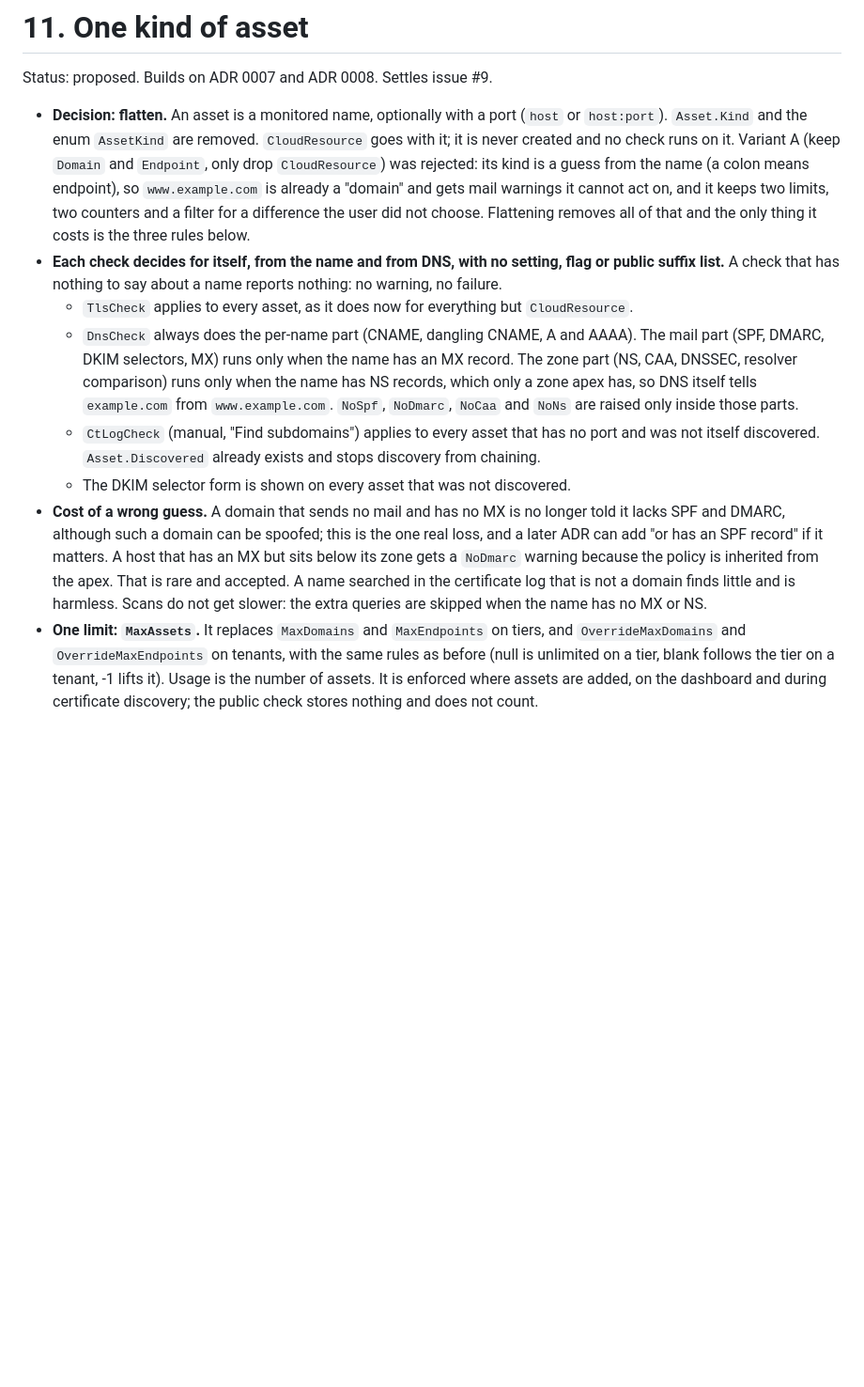
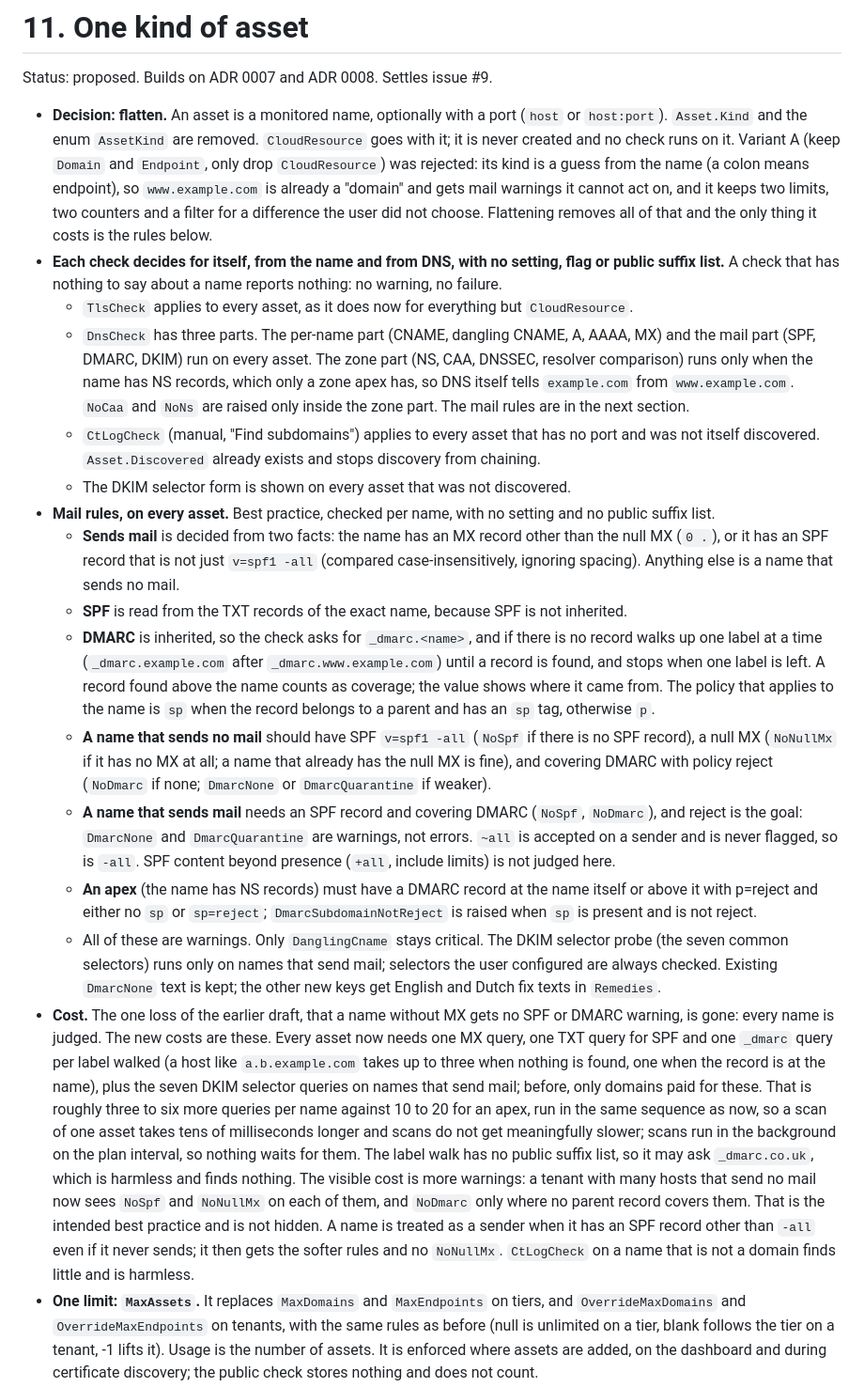
Before and after one commit to pimvd/fullyqualified, a Markdown page: docs/adr/0011-one-kind-of-asset.md, the part around one of its changes. Shown at 94% size. Drawn GitHub-style; blank space fills up the shorter version.

Commit message:
ADR 0011: check SPF and DMARC on every asset, approved plan values, existing tenants over the limit
Co-Authored-By: Claude Sonnet 5.5 <noreply@anthropic.com>

```diff
--- a/docs/adr/0011-one-kind-of-asset.md
+++ b/docs/adr/0011-one-kind-of-asset.md
@@ -2,11 +2,19 @@
 
 Status: proposed. Builds on ADR 0007 and ADR 0008. Settles issue #9.
 
-- **Decision: flatten.** An asset is a monitored name, optionally with a port (`host` or `host:port`). `Asset.Kind` and the enum `AssetKind` are removed. `CloudResource` goes with it; it is never created and no check runs on it. Variant A (keep `Domain` and `Endpoint`, only drop `CloudResource`) was rejected: its kind is a guess from the name (a colon means endpoint), so `www.example.com` is already a "domain" and gets mail warnings it cannot act on, and it keeps two limits, two counters and a filter for a difference the user did not choose. Flattening removes all of that and the only thing it costs is the three rules below.
+- **Decision: flatten.** An asset is a monitored name, optionally with a port (`host` or `host:port`). `Asset.Kind` and the enum `AssetKind` are removed. `CloudResource` goes with it; it is never created and no check runs on it. Variant A (keep `Domain` and `Endpoint`, only drop `CloudResource`) was rejected: its kind is a guess from the name (a colon means endpoint), so `www.example.com` is already a "domain" and gets mail warnings it cannot act on, and it keeps two limits, two counters and a filter for a difference the user did not choose. Flattening removes all of that and the only thing it costs is the rules below.
 - **Each check decides for itself, from the name and from DNS, with no setting, flag or public suffix list.** A check that has nothing to say about a name reports nothing: no warning, no failure.
   - `TlsCheck` applies to every asset, as it does now for everything but `CloudResource`.
-  - `DnsCheck` always does the per-name part (CNAME, dangling CNAME, A and AAAA). The mail part (SPF, DMARC, DKIM selectors, MX) runs only when the name has an MX record. The zone part (NS, CAA, DNSSEC, resolver comparison) runs only when the name has NS records, which only a zone apex has, so DNS itself tells `example.com` from `www.example.com`. `NoSpf`, `NoDmarc`, `NoCaa` and `NoNs` are raised only inside those parts.
+  - `DnsCheck` has three parts. The per-name part (CNAME, dangling CNAME, A, AAAA, MX) and the mail part (SPF, DMARC, DKIM) run on every asset. The zone part (NS, CAA, DNSSEC, resolver comparison) runs only when the name has NS records, which only a zone apex has, so DNS itself tells `example.com` from `www.example.com`. `NoCaa` and `NoNs` are raised only inside the zone part. The mail rules are in the next section.
   - `CtLogCheck` (manual, "Find subdomains") applies to every asset that has no port and was not itself discovered. `Asset.Discovered` already exists and stops discovery from chaining.
   - The DKIM selector form is shown on every asset that was not discovered.
-- **Cost of a wrong guess.** A domain that sends no mail and has no MX is no longer told it lacks SPF and DMARC, although such a domain can be spoofed; this is the one real loss, and a later ADR can add "or has an SPF record" if it matters. A host that has an MX but sits below its zone gets a `NoDmarc` warning because the policy is inherited from the apex. That is rare and accepted. A name searched in the certificate log that is not a domain finds little and is harmless. Scans do not get slower: the extra queries are skipped when the name has no MX or NS.
+- **Mail rules, on every asset.** Best practice, checked per name, with no setting and no public suffix list.
+  - **Sends mail** is decided from two facts: the name has an MX record other than the null MX (`0 .`), or it has an SPF record that is not just `v=spf1 -all` (compared case-insensitively, ignoring spacing). Anything else is a name that sends no mail.
+  - **SPF** is read from the TXT records of the exact name, because SPF is not inherited.
+  - **DMARC** is inherited, so the check asks for `_dmarc.<name>`, and if there is no record walks up one label at a time (`_dmarc.example.com` after `_dmarc.www.example.com`) until a record is found, and stops when one label is left. A record found above the name counts as coverage; the value shows where it came from. The policy that applies to the name is `sp` when the record belongs to a parent and has an `sp` tag, otherwise `p`.
+  - **A name that sends no mail** should have SPF `v=spf1 -all` (`NoSpf` if there is no SPF record), a null MX (`NoNullMx` if it has no MX at all; a name that already has the null MX is fine), and covering DMARC with policy reject (`NoDmarc` if none; `DmarcNone` or `DmarcQuarantine` if weaker).
+  - **A name that sends mail** needs an SPF record and covering DMARC (`NoSpf`, `NoDmarc`), and reject is the goal: `DmarcNone` and `DmarcQuarantine` are warnings, not errors. `~all` is accepted on a sender and is never flagged, so is `-all`. SPF content beyond presence (`+all`, include limits) is not judged here.
+  - **An apex** (the name has NS records) must have a DMARC record at the name itself or above it with p=reject and either no `sp` or `sp=reject`; `DmarcSubdomainNotReject` is raised when `sp` is present and is not reject.
+  - All of these are warnings. Only `DanglingCname` stays critical. The DKIM selector probe (the seven common selectors) runs only on names that send mail; selectors the user configured are always checked. Existing `DmarcNone` text is kept; the other new keys get English and Dutch fix texts in `Remedies`.
+- **Cost.** The one loss of the earlier draft, that a name without MX gets no SPF or DMARC warning, is gone: every name is judged. The new costs are these. Every asset now needs one MX query, one TXT query for SPF and one `_dmarc` query per label walked (a host like `a.b.example.com` takes up to three when nothing is found, one when the record is at the name), plus the seven DKIM selector queries on names that send mail; before, only domains paid for these. That is roughly three to six more queries per name against 10 to 20 for an apex, run in the same sequence as now, so a scan of one asset takes tens of milliseconds longer and scans do not get meaningfully slower; scans run in the background on the plan interval, so nothing waits for them. The label walk has no public suffix list, so it may ask `_dmarc.co.uk`, which is harmless and finds nothing. The visible cost is more warnings: a tenant with many hosts that send no mail now sees `NoSpf` and `NoNullMx` on each of them, and `NoDmarc` only where no parent record covers them. That is the intended best practice and is not hidden. A name is treated as a sender when it has an SPF record other than `-all` even if it never sends; it then gets the softer rules and no `NoNullMx`. `CtLogCheck` on a name that is not a domain finds little and is harmless.
 - **One limit: `MaxAssets`.** It replaces `MaxDomains` and `MaxEndpoints` on tiers, and `OverrideMaxDomains` and `OverrideMaxEndpoints` on tenants, with the same rules as before (null is unlimited on a tier, blank follows the tier on a tenant, -1 lifts it). Usage is the number of assets. It is enforced where assets are added, on the dashboard and during certificate discovery; the public check stores nothing and does not count.
```
Also changed, not shown: other parts of docs/adr/0011-one-kind-of-asset.md (+2 -2 lines).
